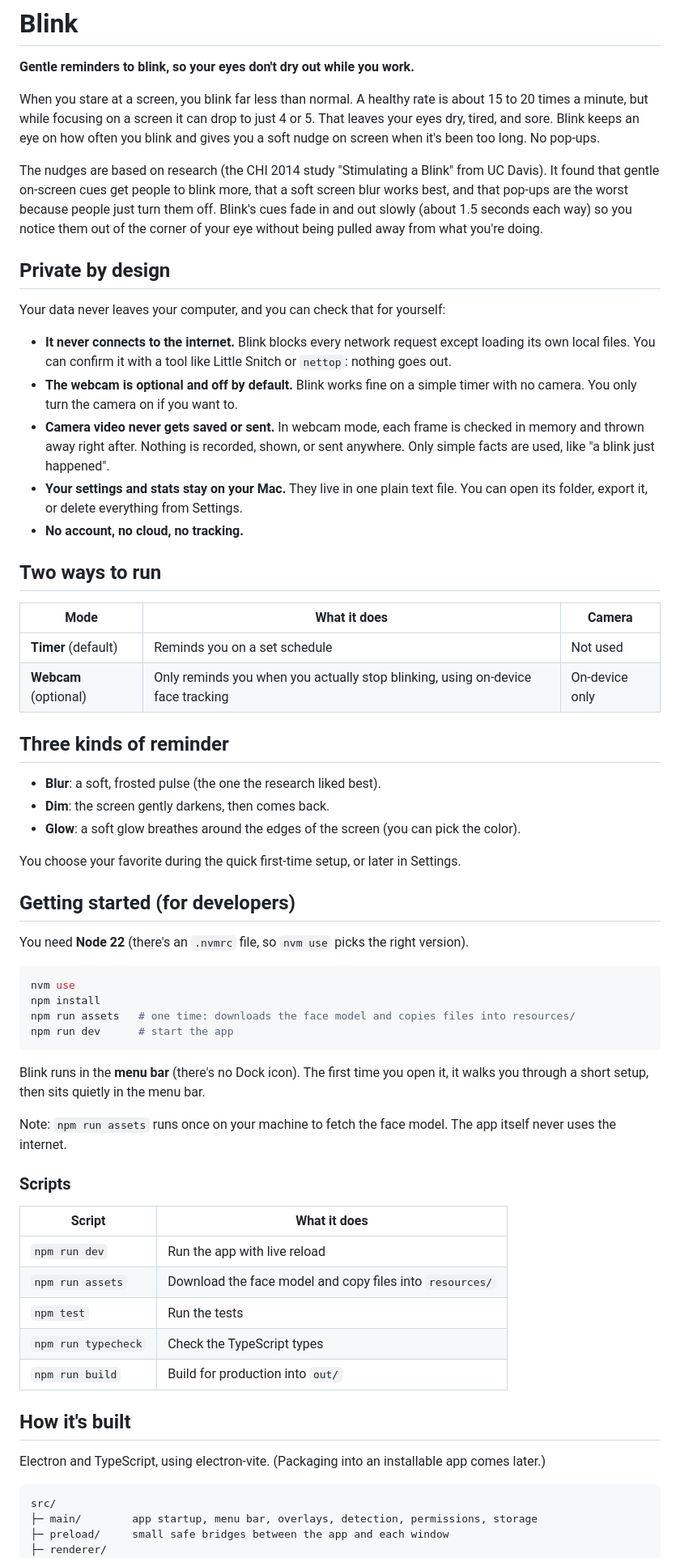
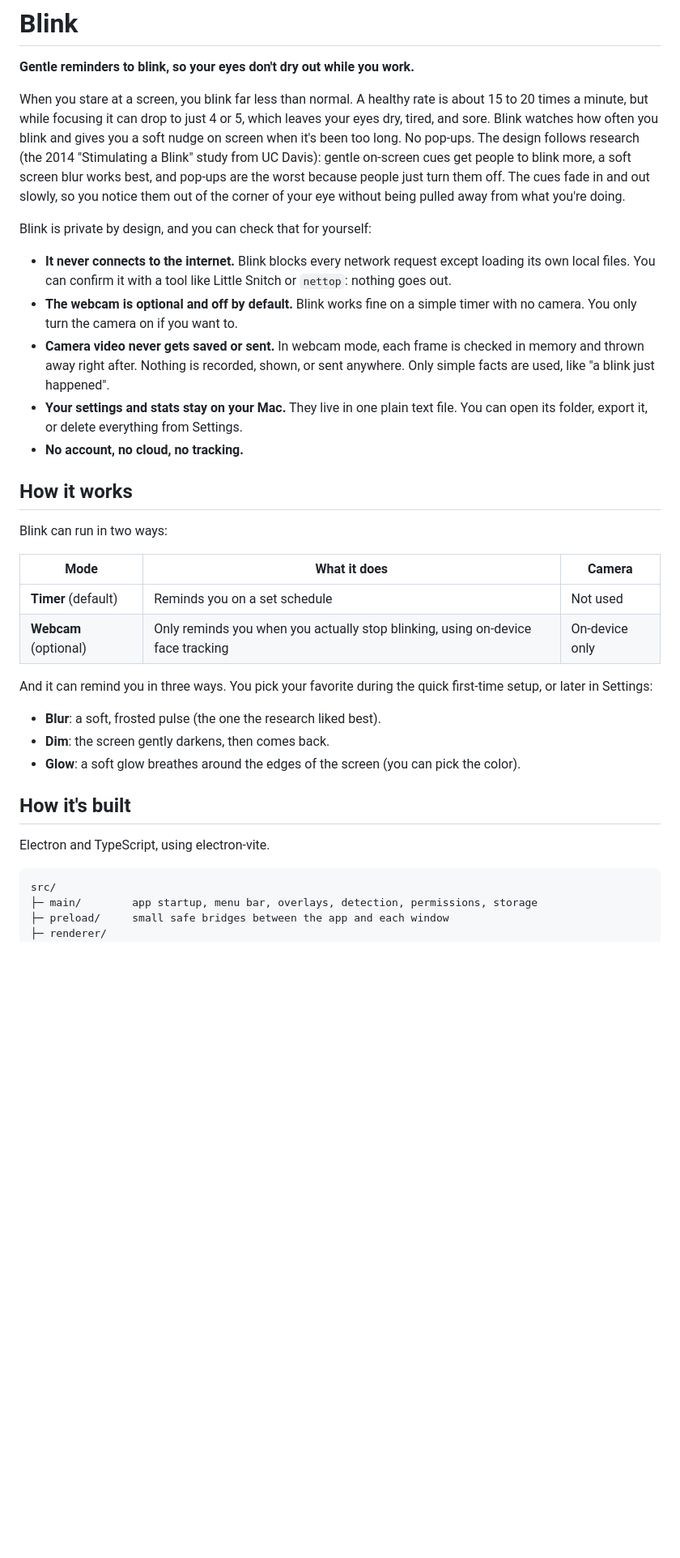
Before and after one commit to rezaska/blink, a Markdown page: README.md, the part around one of its changes. Shown at 81% size. Drawn GitHub-style; blank space fills up the shorter version.

Commit message:
Trim README: drop Getting Started + Status, merge intro/privacy and modes/cues
Co-Authored-By: Claude Opus 4.8 (1M context) <noreply@anthropic.com>

````diff
--- a/README.md
+++ b/README.md
@@ -3,19 +3,15 @@
 **Gentle reminders to blink, so your eyes don't dry out while you work.**
 
 When you stare at a screen, you blink far less than normal. A healthy rate is about 15 to 20
-times a minute, but while focusing on a screen it can drop to just 4 or 5. That leaves your
-eyes dry, tired, and sore. Blink keeps an eye on how often you blink and gives you a soft
-nudge on screen when it's been too long. No pop-ups.
+times a minute, but while focusing it can drop to just 4 or 5, which leaves your eyes dry,
+tired, and sore. Blink watches how often you blink and gives you a soft nudge on screen when
+it's been too long. No pop-ups. The design follows research (the 2014 "Stimulating a Blink"
+study from UC Davis): gentle on-screen cues get people to blink more, a soft screen blur
+works best, and pop-ups are the worst because people just turn them off. The cues fade in and
+out slowly, so you notice them out of the corner of your eye without being pulled away from
+what you're doing.
 
-The nudges are based on research (the CHI 2014 study "Stimulating a Blink" from UC Davis).
-It found that gentle on-screen cues get people to blink more, that a soft screen blur works
-best, and that pop-ups are the worst because people just turn them off. Blink's cues fade in
-and out slowly (about 1.5 seconds each way) so you notice them out of the corner of your eye
-without being pulled away from what you're doing.
-
-## Private by design
-
-Your data never leaves your computer, and you can check that for yourself:
+Blink is private by design, and you can check that for yourself:
 
 - **It never connects to the internet.** Blink blocks every network request except loading
   its own local files. You can confirm it with a tool like Little Snitch or `nettop`:
@@ -29,51 +25,25 @@ Your data never leaves your computer, and you can check that for yourself:
   open its folder, export it, or delete everything from Settings.
 - **No account, no cloud, no tracking.**
 
-## Two ways to run
+## How it works
+
+Blink can run in two ways:
 
 | Mode | What it does | Camera |
 | --- | --- | --- |
 | **Timer** (default) | Reminds you on a set schedule | Not used |
 | **Webcam** (optional) | Only reminds you when you actually stop blinking, using on-device face tracking | On-device only |
 
-## Three kinds of reminder
+And it can remind you in three ways. You pick your favorite during the quick first-time
+setup, or later in Settings:
 
 - **Blur**: a soft, frosted pulse (the one the research liked best).
 - **Dim**: the screen gently darkens, then comes back.
 - **Glow**: a soft glow breathes around the edges of the screen (you can pick the color).
 
-You choose your favorite during the quick first-time setup, or later in Settings.
-
-## Getting started (for developers)
-
-You need **Node 22** (there's an `.nvmrc` file, so `nvm use` picks the right version).
-
-```bash
-nvm use
-npm install
-npm run assets   # one time: downloads the face model and copies files into resources/
-npm run dev      # start the app
-```
-
-Blink runs in the **menu bar** (there's no Dock icon). The first time you open it, it walks
-you through a short setup, then sits quietly in the menu bar.
-
-Note: `npm run assets` runs once on your machine to fetch the face model. The app itself
-never uses the internet.
-
-### Scripts
-
-| Script | What it does |
-| --- | --- |
-| `npm run dev` | Run the app with live reload |
-| `npm run assets` | Download the face model and copy files into `resources/` |
-| `npm test` | Run the tests |
-| `npm run typecheck` | Check the TypeScript types |
-| `npm run build` | Build for production into `out/` |
-
 ## How it's built
 
-Electron and TypeScript, using electron-vite. (Packaging into an installable app comes later.)
+Electron and TypeScript, using electron-vite.
 
 ```
 src/
````
Also changed, not shown: other parts of README.md (+1 -10 lines).
